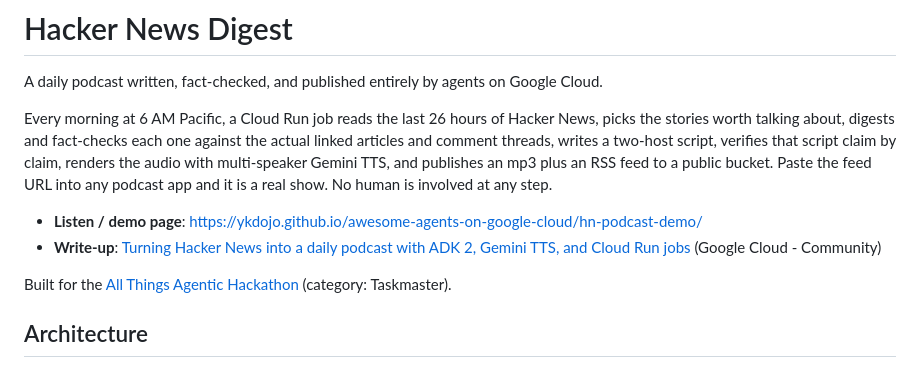
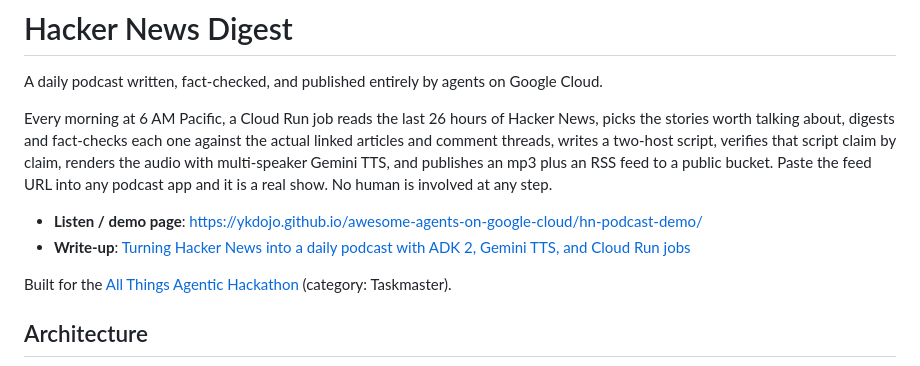
Before and after one commit to ykdojo/hacker-news-digest, a Markdown page: README.md, the part around the change. Rendered like a GitHub page.

Commit message:
Trim publication name from write-up link

```diff
--- a/README.md
+++ b/README.md
@@ -5,7 +5,7 @@ A daily podcast written, fact-checked, and published entirely by agents on Googl
 Every morning at 6 AM Pacific, a Cloud Run job reads the last 26 hours of Hacker News, picks the stories worth talking about, digests and fact-checks each one against the actual linked articles and comment threads, writes a two-host script, verifies that script claim by claim, renders the audio with multi-speaker Gemini TTS, and publishes an mp3 plus an RSS feed to a public bucket. Paste the feed URL into any podcast app and it is a real show. No human is involved at any step.
 
 - **Listen / demo page**: https://ykdojo.github.io/awesome-agents-on-google-cloud/hn-podcast-demo/
-- **Write-up**: [Turning Hacker News into a daily podcast with ADK 2, Gemini TTS, and Cloud Run jobs](https://medium.com/google-cloud/turning-hacker-news-into-a-daily-podcast-with-adk-2-gemini-tts-and-cloud-run-jobs-02c2d53fdcf2) (Google Cloud - Community)
+- **Write-up**: [Turning Hacker News into a daily podcast with ADK 2, Gemini TTS, and Cloud Run jobs](https://medium.com/google-cloud/turning-hacker-news-into-a-daily-podcast-with-adk-2-gemini-tts-and-cloud-run-jobs-02c2d53fdcf2)
 
 Built for the [All Things Agentic Hackathon](https://allthingsagentichackathon.devpost.com/) (category: Taskmaster).
 
```
